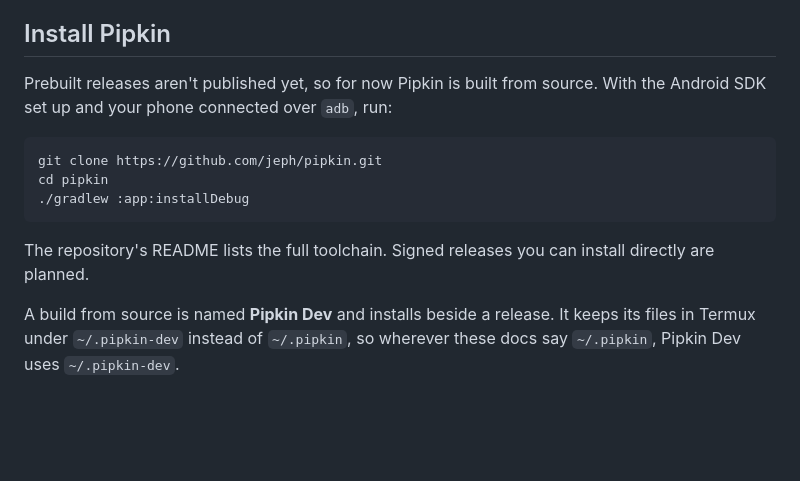
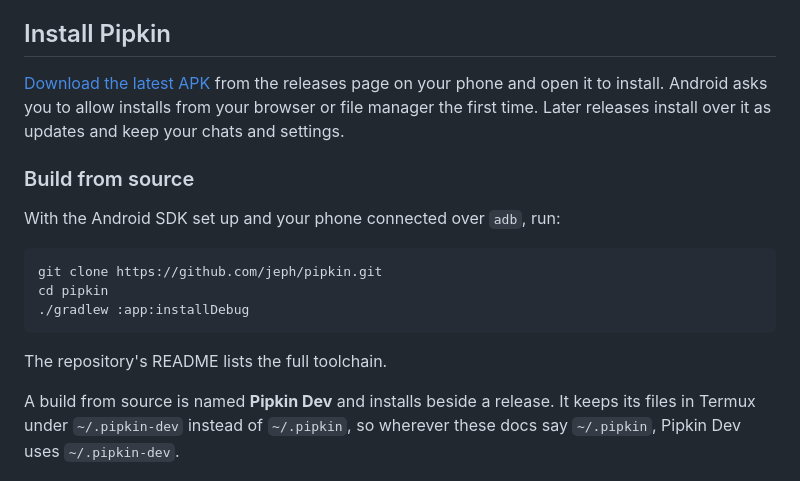
Before and after one commit to jeph/pipkin, a Markdown page: docs/get-started.md, the part around the change. Drawn GitHub-style; blank space fills up the shorter version.

Commit message:
docs(get-started): point installs at the published release

````diff
--- a/docs/get-started.md
+++ b/docs/get-started.md
@@ -14,7 +14,11 @@ Setup takes a few minutes, and Pipkin does most of it for you. It checks off eac
 
 ## Install Pipkin
 
-Prebuilt releases aren't published yet, so for now Pipkin is built from source. With the Android SDK set up and your phone connected over `adb`, run:
+[Download the latest APK](https://github.com/jeph/pipkin/releases/latest) from the releases page on your phone and open it to install. Android asks you to allow installs from your browser or file manager the first time. Later releases install over it as updates and keep your chats and settings.
+
+### Build from source
+
+With the Android SDK set up and your phone connected over `adb`, run:
 
 ```sh
 git clone https://github.com/jeph/pipkin.git
@@ -22,7 +26,7 @@ cd pipkin
 ./gradlew :app:installDebug
 ```
 
-The repository's README lists the full toolchain. Signed releases you can install directly are planned.
+The repository's README lists the full toolchain.
 
 A build from source is named **Pipkin Dev** and installs beside a release. It keeps its files in Termux under `~/.pipkin-dev` instead of `~/.pipkin`, so wherever these docs say `~/.pipkin`, Pipkin Dev uses `~/.pipkin-dev`.
 
````
